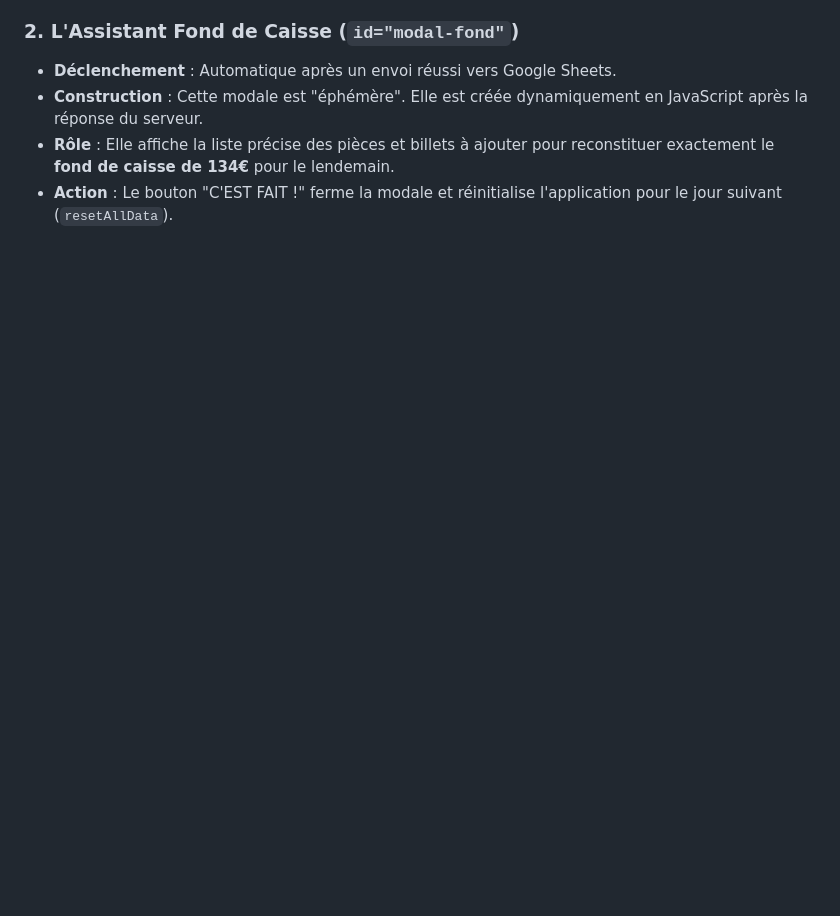
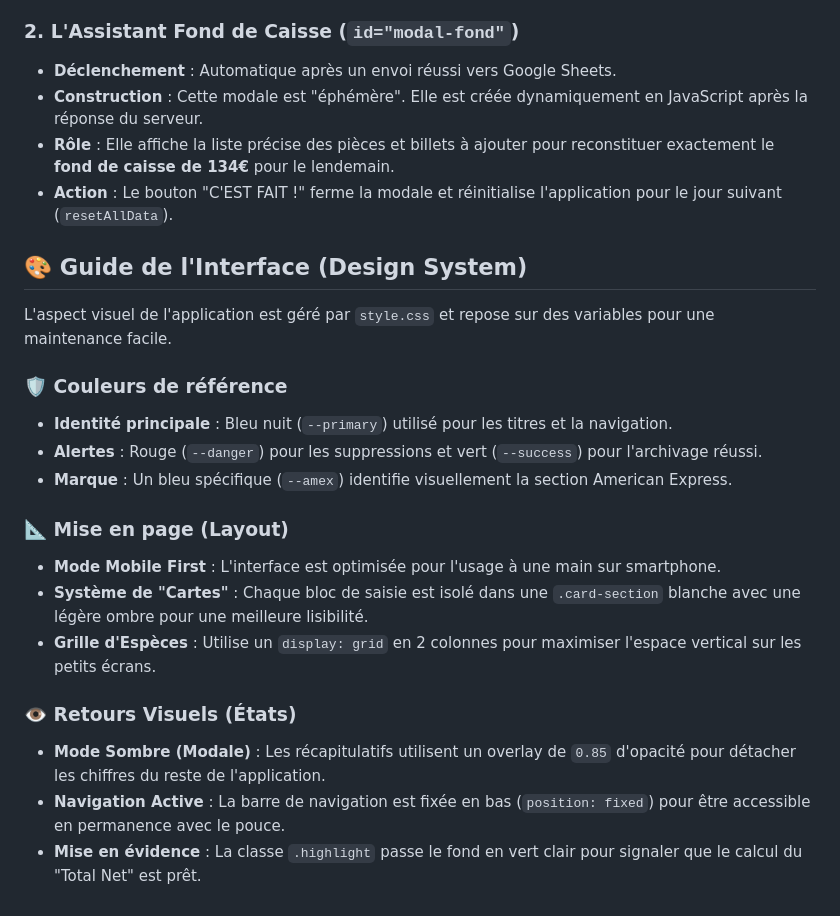
Before and after one commit to Yann17550/caisse-dolus, a Markdown page: README.md, the part around the change. GitHub-like rendering; blank space fills up the shorter version.

Commit message:
Add design system and interface guide to README

```diff
--- a/README.md
+++ b/README.md
@@ -82,3 +82,22 @@ L'application utilise deux types de fenêtres surgissantes pour sécuriser l'arc
 * **Construction** : Cette modale est "éphémère". Elle est créée dynamiquement en JavaScript après la réponse du serveur.
 * **Rôle** : Elle affiche la liste précise des pièces et billets à ajouter pour reconstituer exactement le **fond de caisse de 134€** pour le lendemain.
 * **Action** : Le bouton "C'EST FAIT !" ferme la modale et réinitialise l'application pour le jour suivant (`resetAllData`).
+
+## 🎨 Guide de l'Interface (Design System)
+
+L'aspect visuel de l'application est géré par `style.css` et repose sur des variables pour une maintenance facile.
+
+### 🛡️ Couleurs de référence
+* **Identité principale** : Bleu nuit (`--primary`) utilisé pour les titres et la navigation.
+* **Alertes** : Rouge (`--danger`) pour les suppressions et vert (`--success`) pour l'archivage réussi.
+* **Marque** : Un bleu spécifique (`--amex`) identifie visuellement la section American Express.
+
+### 📐 Mise en page (Layout)
+* **Mode Mobile First** : L'interface est optimisée pour l'usage à une main sur smartphone.
+* **Système de "Cartes"** : Chaque bloc de saisie est isolé dans une `.card-section` blanche avec une légère ombre pour une meilleure lisibilité.
+* **Grille d'Espèces** : Utilise un `display: grid` en 2 colonnes pour maximiser l'espace vertical sur les petits écrans.
+
+### 👁️ Retours Visuels (États)
+* **Mode Sombre (Modale)** : Les récapitulatifs utilisent un overlay de `0.85` d'opacité pour détacher les chiffres du reste de l'application.
+* **Navigation Active** : La barre de navigation est fixée en bas (`position: fixed`) pour être accessible en permanence avec le pouce.
+* **Mise en évidence** : La classe `.highlight` passe le fond en vert clair pour signaler que le calcul du "Total Net" est prêt.
```
